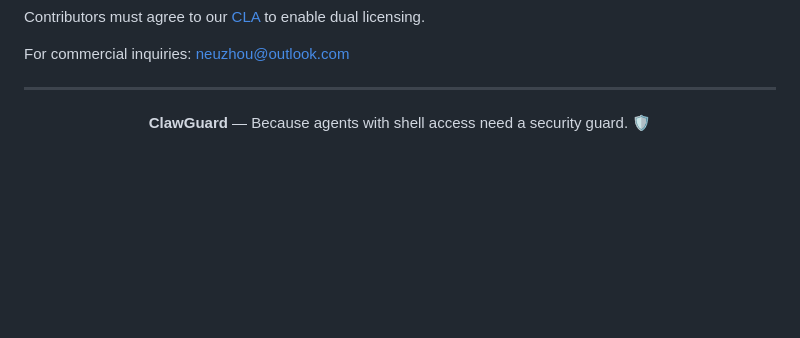
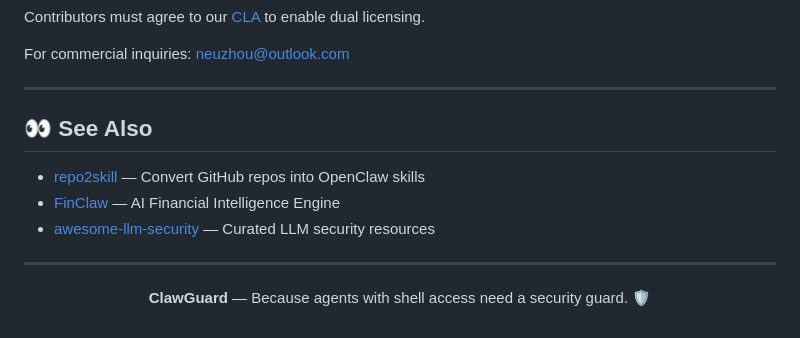
Before and after one commit to NeuZhou/clawguard, a Markdown page: README.md, the part around the change. Rendered like a GitHub page; blank space fills up the shorter version.

Commit message:
docs: add See Also section with cross-project links

```diff
--- a/README.md
+++ b/README.md
@@ -289,6 +289,14 @@ For commercial inquiries: neuzhou@outlook.com
 
 ---
 
+## 👀 See Also
+
+- [repo2skill](https://github.com/NeuZhou/repo2skill) — Convert GitHub repos into OpenClaw skills
+- [FinClaw](https://github.com/NeuZhou/finclaw) — AI Financial Intelligence Engine
+- [awesome-llm-security](https://github.com/NeuZhou/awesome-llm-security) — Curated LLM security resources
+
+---
+
 <p align="center">
   <b>ClawGuard</b> — Because agents with shell access need a security guard. 🛡️
 </p>
```
